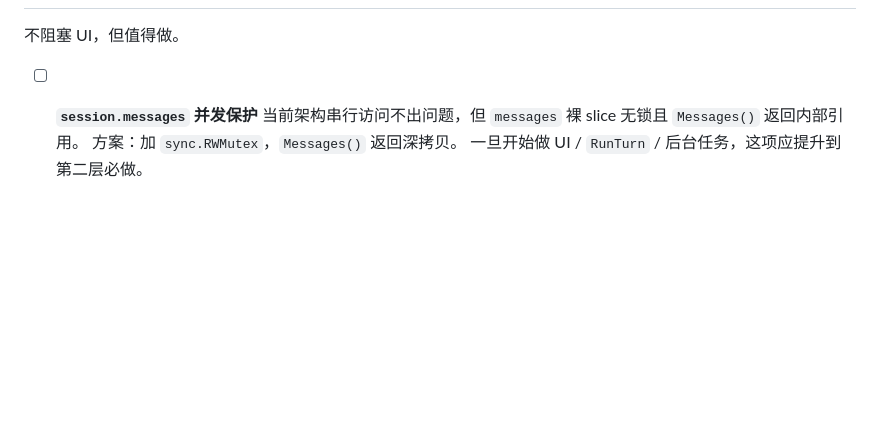
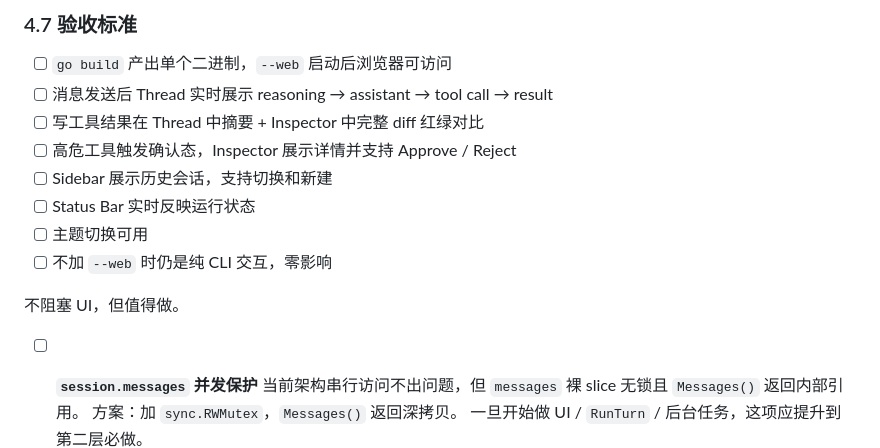
Before and after one commit to mchenziyi/QiuQiuPro, a Markdown page: TODO.md, the part around one of its changes. GitHub-like rendering; blank space fills up the shorter version.

Commit message:
docs: 新增第四层 Web UI 后端 TODO — SSE/HTTP/Agent 接口/Diff/Gate/前端

```diff
--- a/TODO.md
+++ b/TODO.md
@@ -54,3 +128,13 @@
+### 4.7 验收标准
+
+- [ ] `go build` 产出单个二进制，`--web` 启动后浏览器可访问
+- [ ] 消息发送后 Thread 实时展示 reasoning → assistant → tool call → result
+- [ ] 写工具结果在 Thread 中摘要 + Inspector 中完整 diff 红绿对比
+- [ ] 高危工具触发确认态，Inspector 展示详情并支持 Approve / Reject
+- [ ] Sidebar 展示历史会话，支持切换和新建
+- [ ] Status Bar 实时反映运行状态
+- [ ] 主题切换可用
+- [ ] 不加 `--web` 时仍是纯 CLI 交互，零影响
 
 不阻塞 UI，但值得做。
 
```
Also changed, not shown: other parts of TODO.md (+75 -1 lines).
